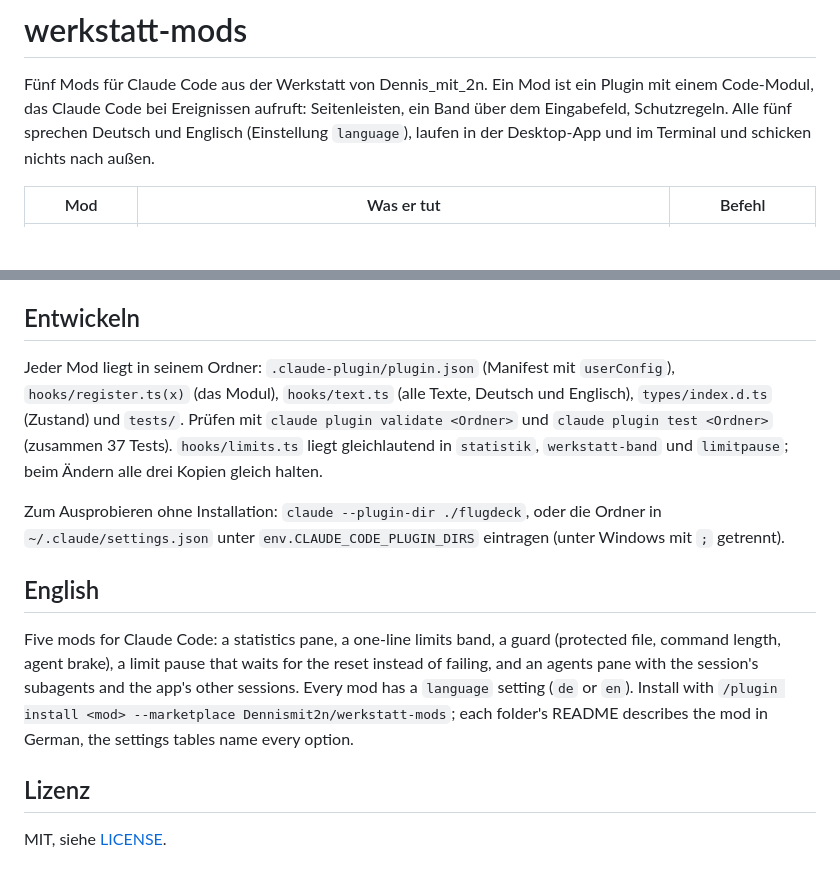
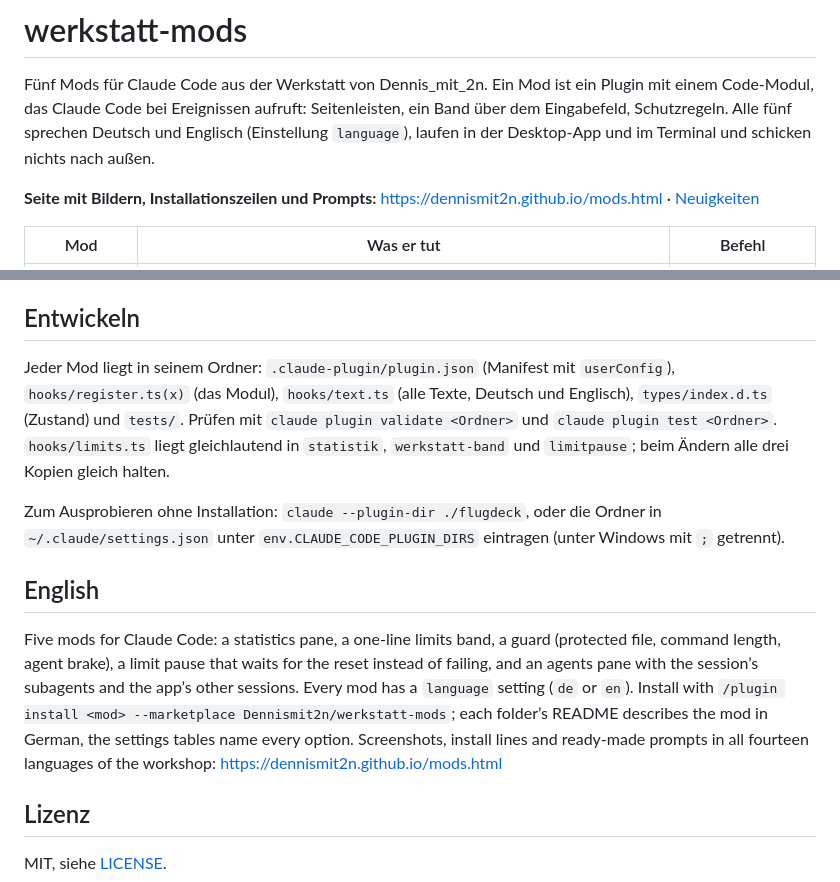
Before and after one commit to Dennismit2n/werkstatt-mods, a Markdown page: README.md, 2 parts joined by grey strips. GitHub-like rendering; blank space fills up the shorter version.

```diff
--- a/README.md
+++ b/README.md
@@ -1,6 +1,8 @@
 # werkstatt-mods
 
 Fünf Mods für Claude Code aus der Werkstatt von Dennis_mit_2n. Ein Mod ist ein Plugin mit einem Code-Modul, das Claude Code bei Ereignissen aufruft: Seitenleisten, ein Band über dem Eingabefeld, Schutzregeln. Alle fünf sprechen Deutsch und Englisch (Einstellung `language`), laufen in der Desktop-App und im Terminal und schicken nichts nach außen.
+
+**Seite mit Bildern, Installationszeilen und Prompts:** https://dennismit2n.github.io/mods.html · [Neuigkeiten](https://dennismit2n.github.io/werkstatt.html#mods-neuigkeiten)
 
 | Mod | Was er tut | Befehl |
 | --- | --- | --- |
@@ -40,13 +52,13 @@ Einstellungen lassen sich später in `/config` ändern; jedes README nennt sie.
 
 ## Entwickeln
 
-Jeder Mod liegt in seinem Ordner: `.claude-plugin/plugin.json` (Manifest mit `userConfig`), `hooks/register.ts(x)` (das Modul), `hooks/text.ts` (alle Texte, Deutsch und Englisch), `types/index.d.ts` (Zustand) und `tests/`. Prüfen mit `claude plugin validate <Ordner>` und `claude plugin test <Ordner>` (zusammen 37 Tests). `hooks/limits.ts` liegt gleichlautend in `statistik`, `werkstatt-band` und `limitpause`; beim Ändern alle drei Kopien gleich halten.
+Jeder Mod liegt in seinem Ordner: `.claude-plugin/plugin.json` (Manifest mit `userConfig`), `hooks/register.ts(x)` (das Modul), `hooks/text.ts` (alle Texte, Deutsch und Englisch), `types/index.d.ts` (Zustand) und `tests/`. Prüfen mit `claude plugin validate <Ordner>` und `claude plugin test <Ordner>`. `hooks/limits.ts` liegt gleichlautend in `statistik`, `werkstatt-band` und `limitpause`; beim Ändern alle drei Kopien gleich halten.
 
 Zum Ausprobieren ohne Installation: `claude --plugin-dir ./flugdeck`, oder die Ordner in `~/.claude/settings.json` unter `env.CLAUDE_CODE_PLUGIN_DIRS` eintragen (unter Windows mit `;` getrennt).
 
 ## English
 
-Five mods for Claude Code: a statistics pane, a one-line limits band, a guard (protected file, command length, agent brake), a limit pause that waits for the reset instead of failing, and an agents pane with the session's subagents and the app's other sessions. Every mod has a `language` setting (`de` or `en`). Install with `/plugin install <mod> --marketplace Dennismit2n/werkstatt-mods`; each folder's README describes the mod in German, the settings tables name every option.
+Five mods for Claude Code: a statistics pane, a one-line limits band, a guard (protected file, command length, agent brake), a limit pause that waits for the reset instead of failing, and an agents pane with the session’s subagents and the app’s other sessions. Every mod has a `language` setting (`de` or `en`). Install with `/plugin install <mod> --marketplace Dennismit2n/werkstatt-mods`; each folder’s README describes the mod in German, the settings tables name every option. Screenshots, install lines and ready-made prompts in all fourteen languages of the workshop: https://dennismit2n.github.io/mods.html
 
 ## Lizenz
 
```
Also changed, not shown: other parts of README.md (+10 -0 lines), docs/flugdeck.png (added), docs/limitpause.png (added), docs/statistik.png (added), docs/waechter.png (added), docs/werkstatt-band.png (added).
